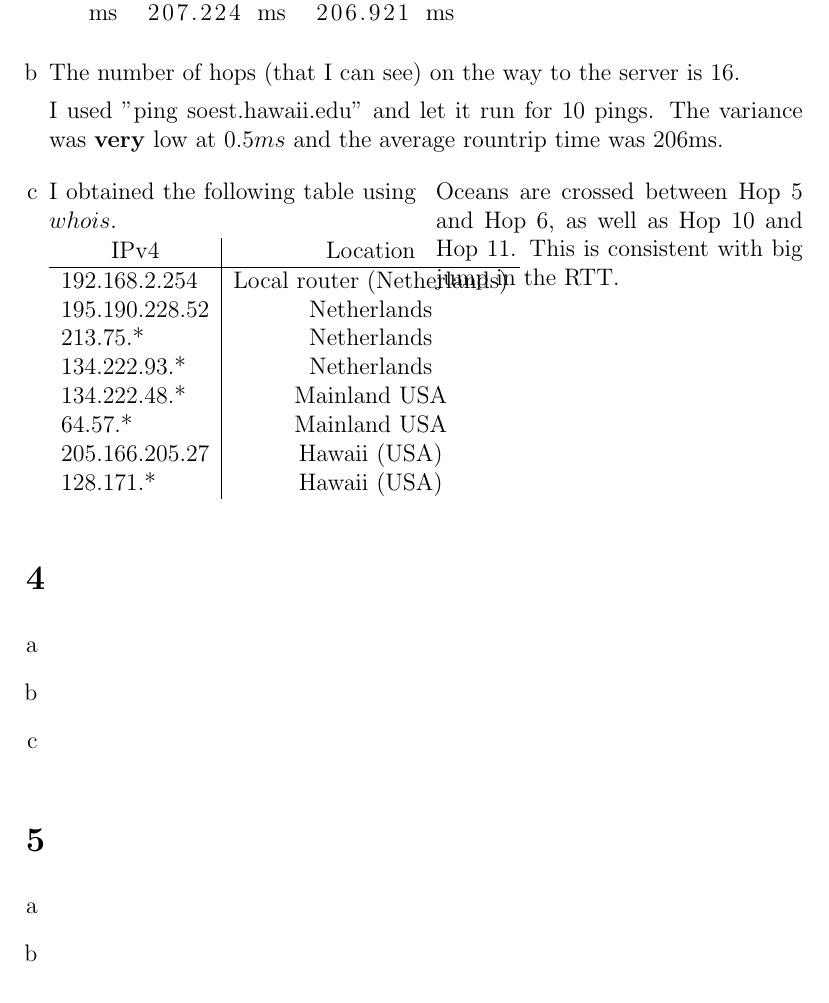
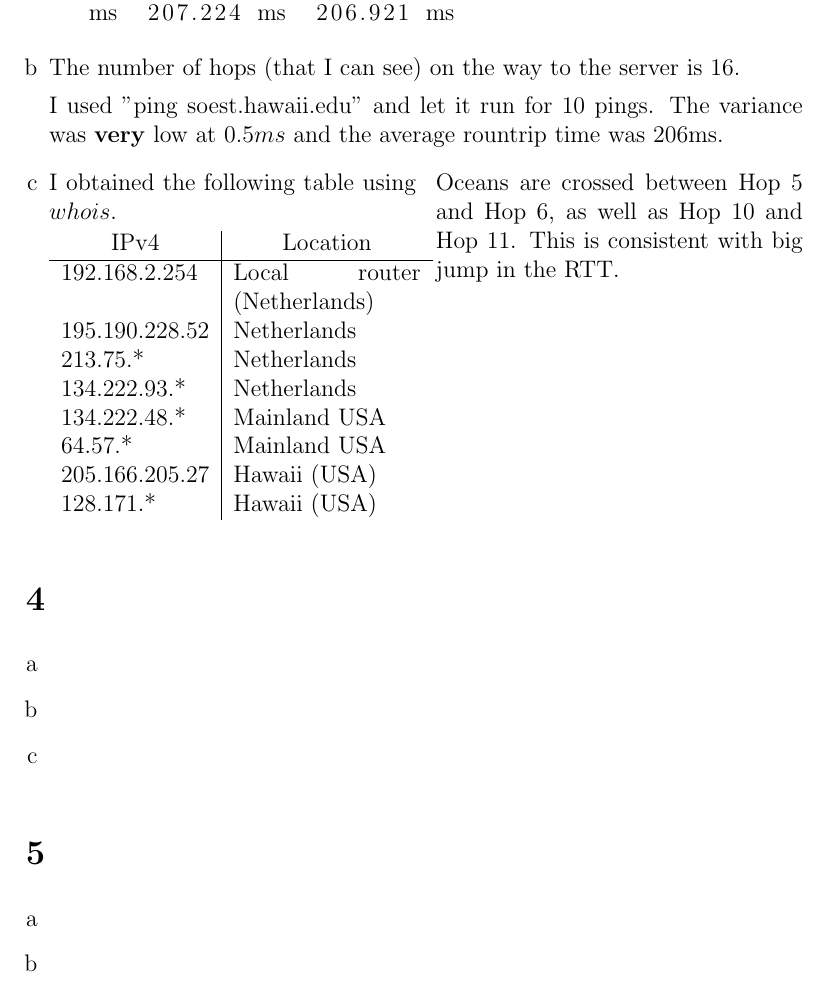
Before and after one commit to NetwerkenEnGedistribueerdeSystemen/NWI-IBC021_assignment1, a LaTeX document (answers/s4549775.tex): part of page 6 of 6, cut so that both start at the same text. Compiled offline with pdfLaTeX.

Commit message:
Fix overlapping text.

```diff
--- a/answers/s4549775.tex
+++ b/answers/s4549775.tex
@@ -134,8 +134,8 @@ traceroute to soest.hawaii.edu (128.171.151.230), 30 hops max, 60 byte packets
 	\begin{multicols}{2}
 		I obtained the following table using $whois$.
 
-		\begin{tabular}{l|c}
-		\multicolumn{1}{c|}{IPv4} & Location\\\hline
+		\begin{tabular}{l|p{8em}}
+		\multicolumn{1}{c|}{IPv4} & \multicolumn{1}{c}{Location}\\\hline
 		192.168.2.254 & Local router (Netherlands)\\
 		195.190.228.52 & Netherlands\\
 		213.75.* & Netherlands\\
```
